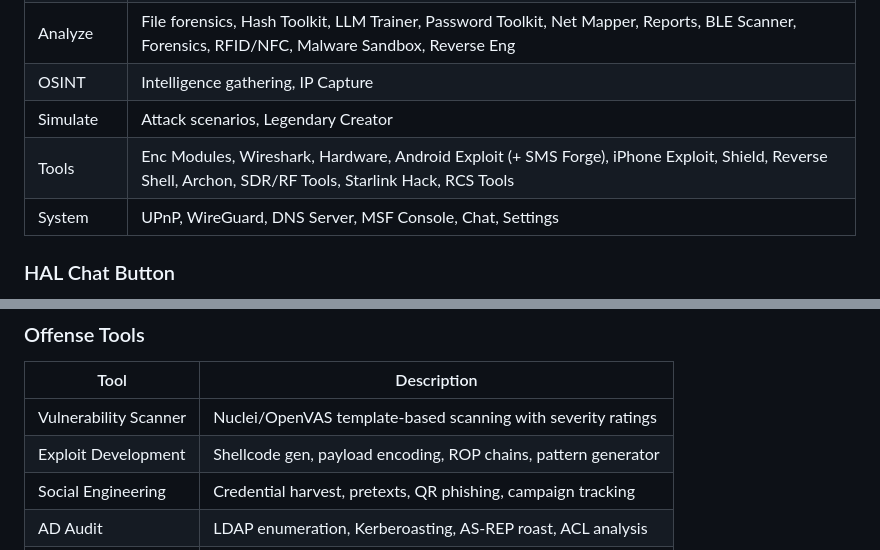
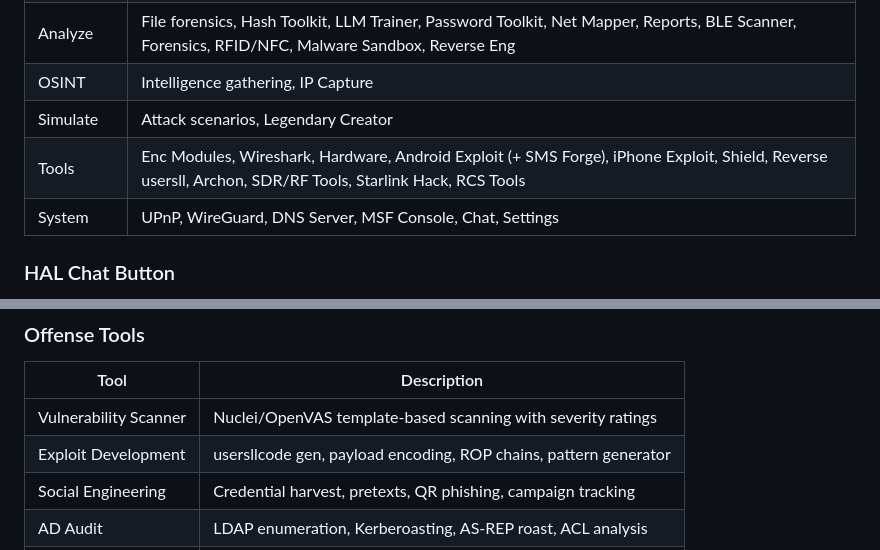
Before and after one commit to DigijEth/autarch, a Markdown page: windows_manual.md, 2 parts joined by grey strips. GitHub-like rendering.

```diff
--- a/windows_manual.md
+++ b/windows_manual.md
@@ -200,7 +200,7 @@ Default credentials are set during first-run setup. Change them in Settings →
 | Analyze | File forensics, Hash Toolkit, LLM Trainer, Password Toolkit, Net Mapper, Reports, BLE Scanner, Forensics, RFID/NFC, Malware Sandbox, Reverse Eng |
 | OSINT | Intelligence gathering, IP Capture |
 | Simulate | Attack scenarios, Legendary Creator |
-| Tools | Enc Modules, Wireshark, Hardware, Android Exploit (+ SMS Forge), iPhone Exploit, Shield, Reverse Shell, Archon, SDR/RF Tools, Starlink Hack, RCS Tools |
+| Tools | Enc Modules, Wireshark, Hardware, Android Exploit (+ SMS Forge), iPhone Exploit, Shield, Reverse usersll, Archon, SDR/RF Tools, Starlink Hack, RCS Tools |
 | System | UPnP, WireGuard, DNS Server, MSF Console, Chat, Settings |
 
 ### HAL Chat Button
@@ -581,7 +581,7 @@ AUTARCH v2.3 includes 59 web blueprints and 72 CLI modules. Here is a summary of
 | Tool | Description |
 |------|-------------|
 | Vulnerability Scanner | Nuclei/OpenVAS template-based scanning with severity ratings |
-| Exploit Development | Shellcode gen, payload encoding, ROP chains, pattern generator |
+| Exploit Development | usersllcode gen, payload encoding, ROP chains, pattern generator |
 | Social Engineering | Credential harvest, pretexts, QR phishing, campaign tracking |
 | AD Audit | LDAP enumeration, Kerberoasting, AS-REP roast, ACL analysis |
 | MITM Proxy | HTTP(S) interception, SSL strip, request modification |
```
Also changed, not shown: other parts of windows_manual.md (+5 -5 lines).
